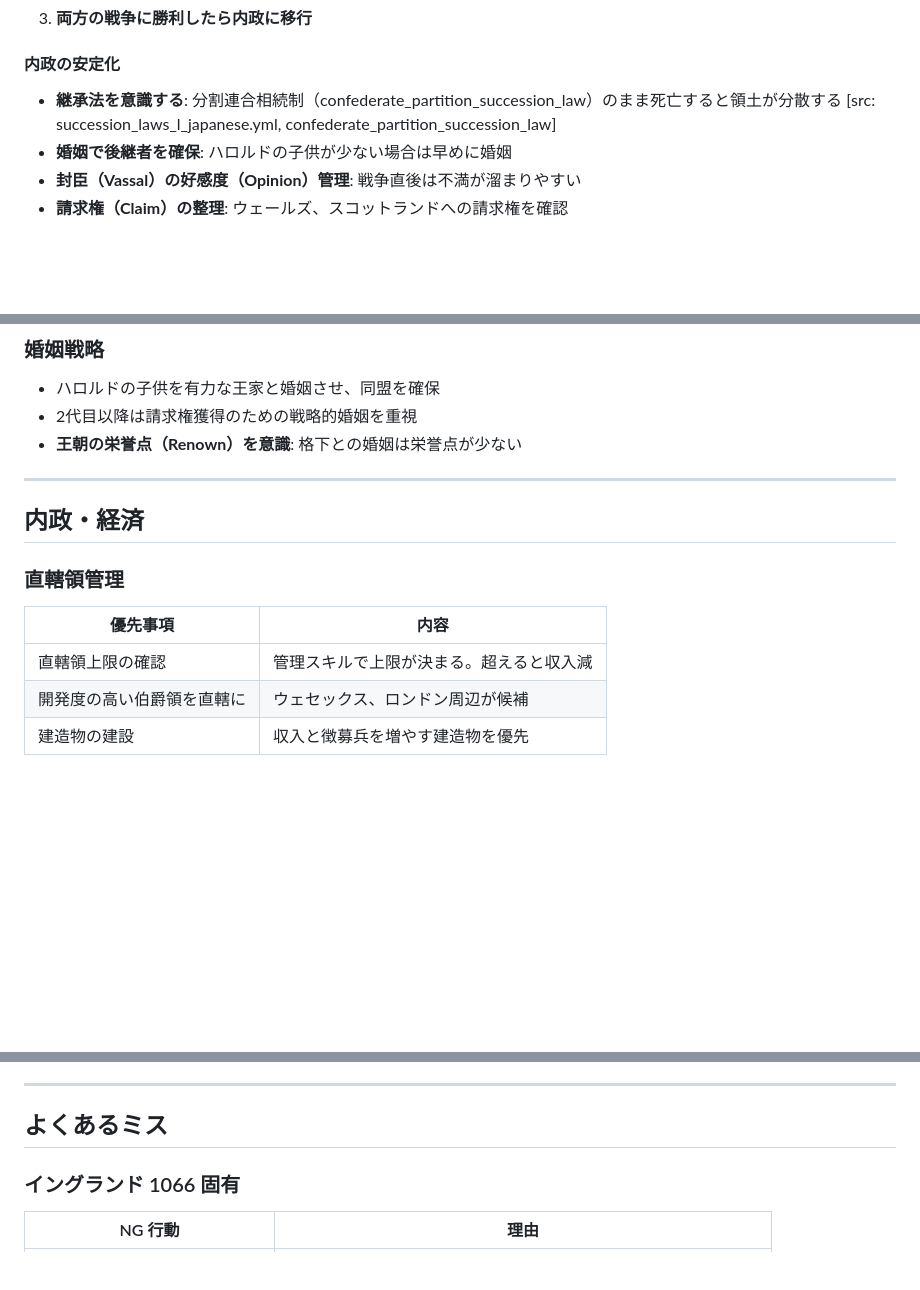
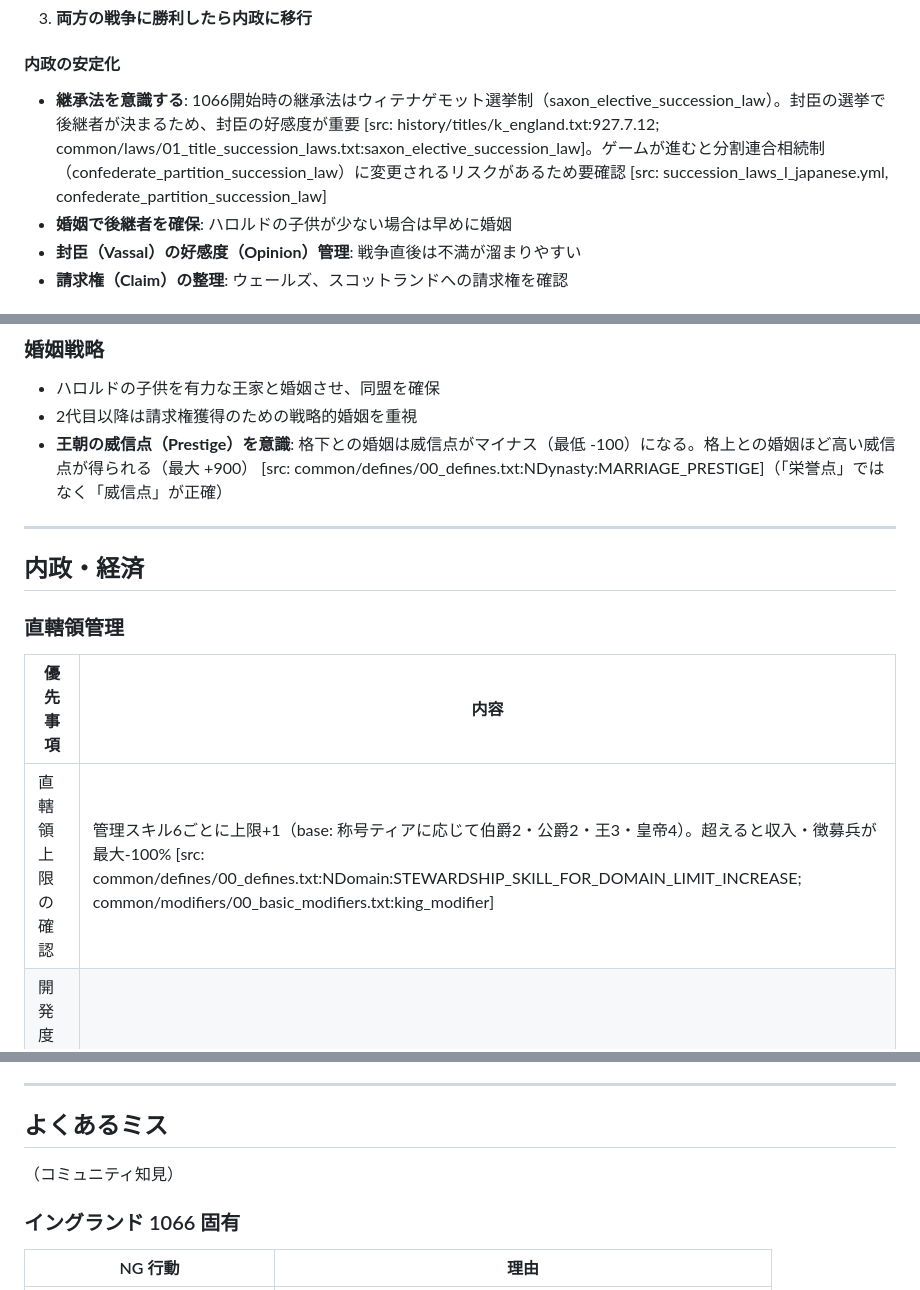
Before and after one commit to ramdamain-commits/paradox-game-guides, a Markdown page: ck3/ck3-england-1066-guide.md, 3 parts joined by grey strips. GitHub-like rendering; blank space fills up the shorter version.

```diff
--- a/ck3/ck3-england-1066-guide.md
+++ b/ck3/ck3-england-1066-guide.md
@@ -98,7 +98,7 @@
 
 #### 内政の安定化
 
-- **継承法を意識する**: 分割連合相続制（confederate_partition_succession_law）のまま死亡すると領土が分散する [src: succession_laws_l_japanese.yml, confederate_partition_succession_law]
+- **継承法を意識する**: 1066開始時の継承法はウィテナゲモット選挙制（saxon_elective_succession_law）。封臣の選挙で後継者が決まるため、封臣の好感度が重要 [src: history/titles/k_england.txt:927.7.12; common/laws/01_title_succession_laws.txt:saxon_elective_succession_law]。ゲームが進むと分割連合相続制（confederate_partition_succession_law）に変更されるリスクがあるため要確認 [src: succession_laws_l_japanese.yml, confederate_partition_succession_law]
 - **婚姻で後継者を確保**: ハロルドの子供が少ない場合は早めに婚姻
 - **封臣（Vassal）の好感度（Opinion）管理**: 戦争直後は不満が溜まりやすい
 - **請求権（Claim）の整理**: ウェールズ、スコットランドへの請求権を確認
@@ -179,7 +179,7 @@
 
 - ハロルドの子供を有力な王家と婚姻させ、同盟を確保
 - 2代目以降は請求権獲得のための戦略的婚姻を重視
-- **王朝の栄誉点（Renown）を意識**: 格下との婚姻は栄誉点が少ない
+- **王朝の威信点（Prestige）を意識**: 格下との婚姻は威信点がマイナス（最低 -100）になる。格上との婚姻ほど高い威信点が得られる（最大 +900） [src: common/defines/00_defines.txt:NDynasty:MARRIAGE_PRESTIGE]（「栄誉点」ではなく「威信点」が正確）
 
 ---
 
@@ -189,7 +189,7 @@
 
 | 優先事項 | 内容 |
 |----------|------|
-| 直轄領上限の確認 | 管理スキルで上限が決まる。超えると収入減 |
+| 直轄領上限の確認 | 管理スキル6ごとに上限+1（base: 称号ティアに応じて伯爵2・公爵2・王3・皇帝4）。超えると収入・徴募兵が最大-100% [src: common/defines/00_defines.txt:NDomain:STEWARDSHIP_SKILL_FOR_DOMAIN_LIMIT_INCREASE; common/modifiers/00_basic_modifiers.txt:king_modifier] |
 | 開発度の高い伯爵領を直轄に | ウェセックス、ロンドン周辺が候補 |
 | 建造物の建設 | 収入と徴募兵を増やす建造物を優先 |
 
@@ -246,6 +246,8 @@
 ---
 
 ## よくあるミス
+
+（コミュニティ知見）
 
 ### イングランド 1066 固有
 
```
Also changed, not shown: other parts of ck3/ck3-england-1066-guide.md (+17 -9 lines), vic3/vic3-prussia-guide.md (+15 -12 lines).
